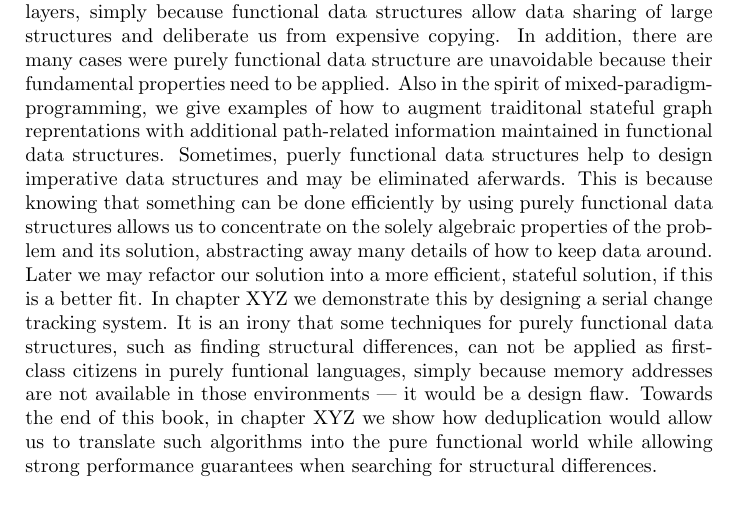
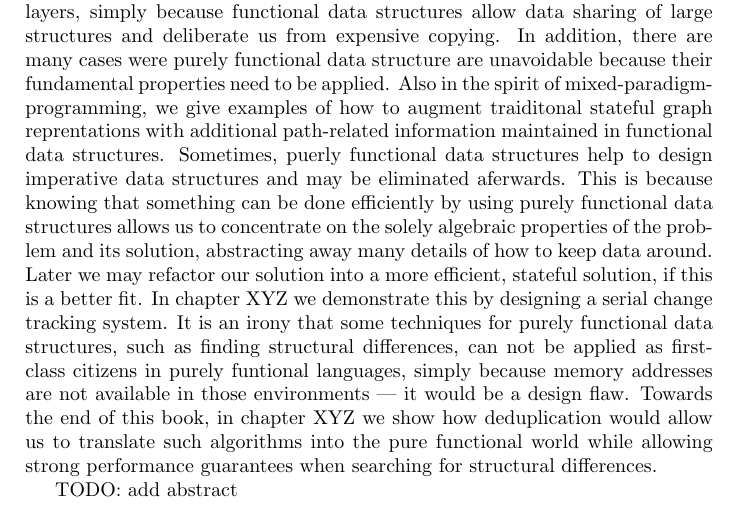
Before and after one commit to halori/gendut-java, a LaTeX book (ppfp-book/ppfp.tex): part of page 6 of 21, cut so that both start at the same text. Compiled offline with pdfLaTeX.

Commit message:
add TODO

```diff
--- a/ppfp-book/ppfp.tex
+++ b/ppfp-book/ppfp.tex
@@ -22,6 +22,7 @@ fundamental properties need to be applied.  Also in the spirit of mixed-paradigm
 Sometimes, puerly functional data structures help to design imperative data structures and may be eliminated aferwards. This is because knowing that something can be done efficiently by using purely functional data structures allows us to concentrate on the solely algebraic properties of the problem and its solution, abstracting away many details of how to keep data around. Later we may  refactor our solution into a more efficient, stateful solution, if this is a better fit. In chapter XYZ we demonstrate this by designing a serial change tracking system.
  It is an irony that some techniques for purely functional data structures, such as finding structural differences,  can not be applied as first-class citizens in purely funtional languages, simply because memory addresses are not available in those environments --- it would be a design flaw. Towards the end of this book, in chapter XYZ we show how  deduplication would allow us to translate such algorithms into the pure functional world while allowing strong performance guarantees when searching for structural differences.
 
+TODO: add abstract
 
 \chapter{Introduction}
 
```
